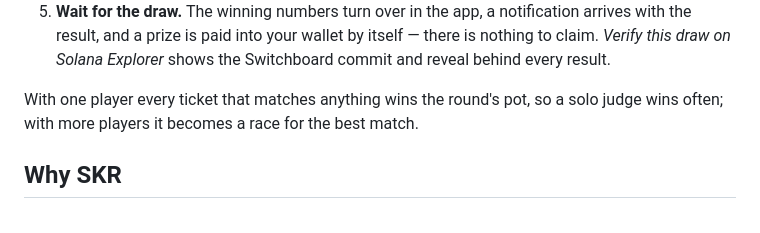
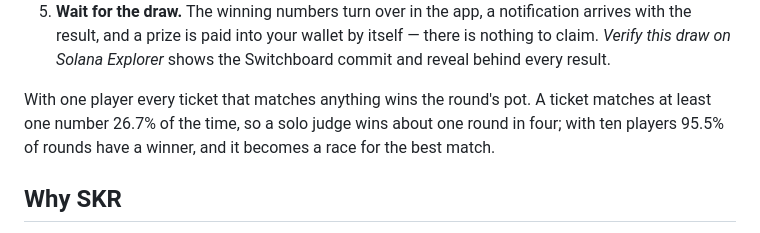
Before and after one commit to elaris-xyz/goldgrid, a Markdown page: README.md, the part around the change. Rendered like a GitHub page.

Commit message:
README: state the real solo win odds (26.7% a round, not 'often')
Co-Authored-By: Claude Opus 5.5 <noreply@anthropic.com>

```diff
--- a/README.md
+++ b/README.md
@@ -50,8 +50,10 @@ The app runs on **Solana devnet**; nothing here costs real money.
    itself — there is nothing to claim. *Verify this draw on Solana Explorer* shows
    the Switchboard commit and reveal behind every result.
 
-With one player every ticket that matches anything wins the round's pot, so a
-solo judge wins often; with more players it becomes a race for the best match.
+With one player every ticket that matches anything wins the round's pot. A
+ticket matches at least one number 26.7% of the time, so a solo judge wins about
+one round in four; with ten players 95.5% of rounds have a winner, and it becomes
+a race for the best match.
 
 ## Why SKR
 
```
